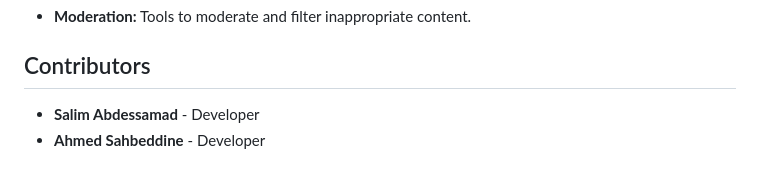
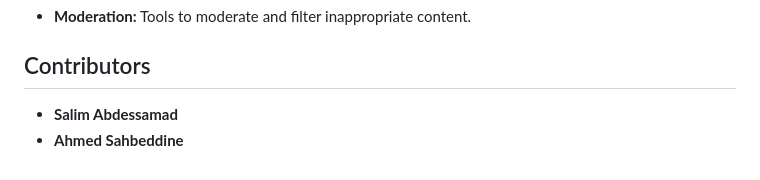
Before and after one commit to vapeasnl/talk-with-me, a Markdown page: README.md, the part around the change. Drawn GitHub-style.

```diff
--- a/README.md
+++ b/README.md
@@ -95,5 +95,5 @@ Ensure you have the following installed on your system:
 - **Moderation:** Tools to moderate and filter inappropriate content.
 
 ## Contributors
-- **Salim Abdessamad** - Developer
-- **Ahmed Sahbeddine** - Developer
+- **Salim Abdessamad**
+- **Ahmed Sahbeddine**
```
